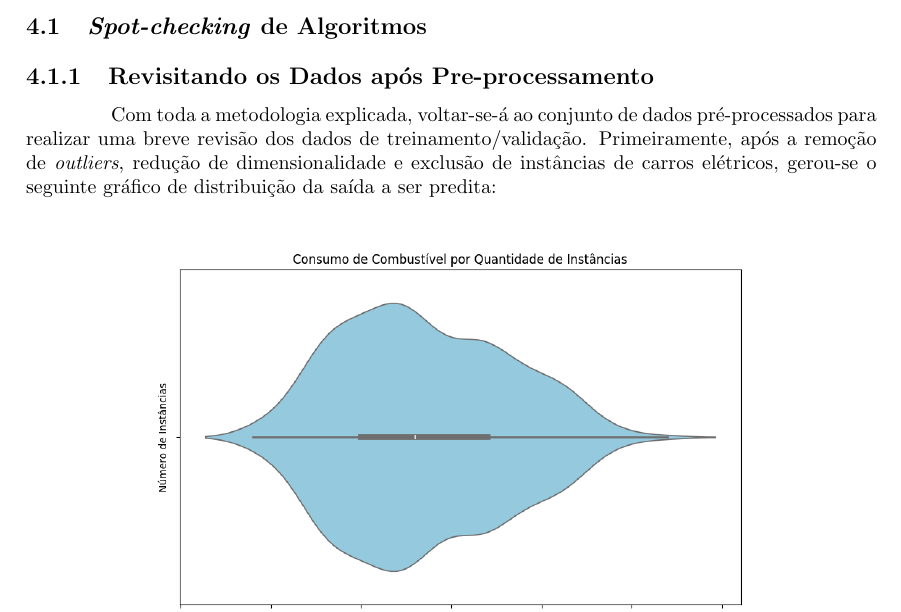
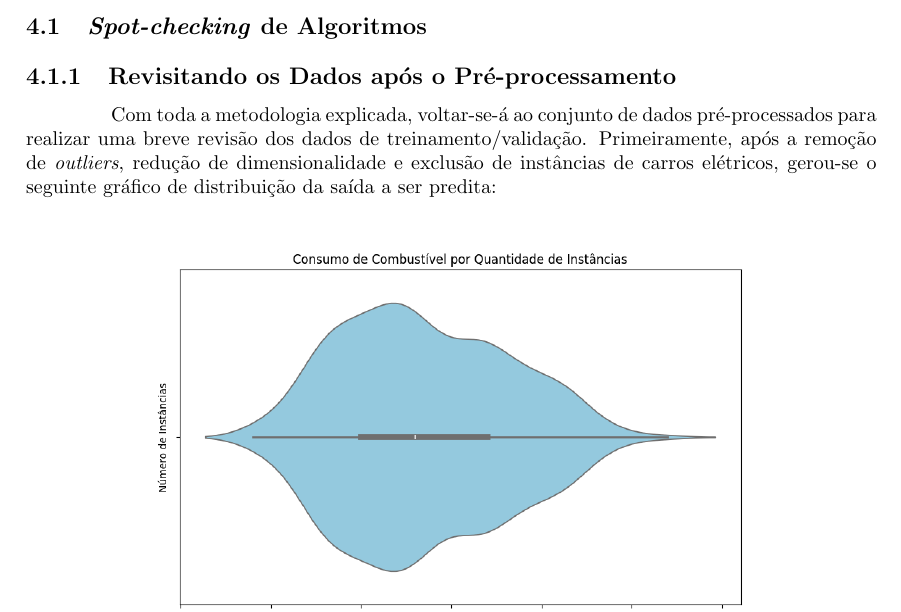
Before and after one commit to PLLima/Car-Fuel-Efficiency-Predictor, a LaTeX document (report/main.tex): part of page 8 of 10, cut so that both start at the same text. Compiled offline with pdfLaTeX.

Commit message:
fix: fix minor grammar mistakes

```diff
--- a/report/main.tex
+++ b/report/main.tex
@@ -176,7 +176,7 @@ disso, foram feitas diversas representações dessa métrica para obter maior co
 
 \section{\textit{Spot-checking} de Algoritmos}
 
-\subsection{Revisitando os Dados após Pre-processamento}
+\subsection{Revisitando os Dados após o Pré-processamento}
 
 Com toda a metodologia explicada, voltar-se-á ao conjunto de dados pré-processados para realizar uma breve revisão dos dados de treinamento/validação. Primeiramente, após a remoção de \textit{outliers}, redução de dimensionalidade
 e exclusão de instâncias de carros elétricos, gerou-se o seguinte gráfico de distribuição da saída a ser predita:
```
Also changed, not shown: report/main.pdf, 5 other files.
